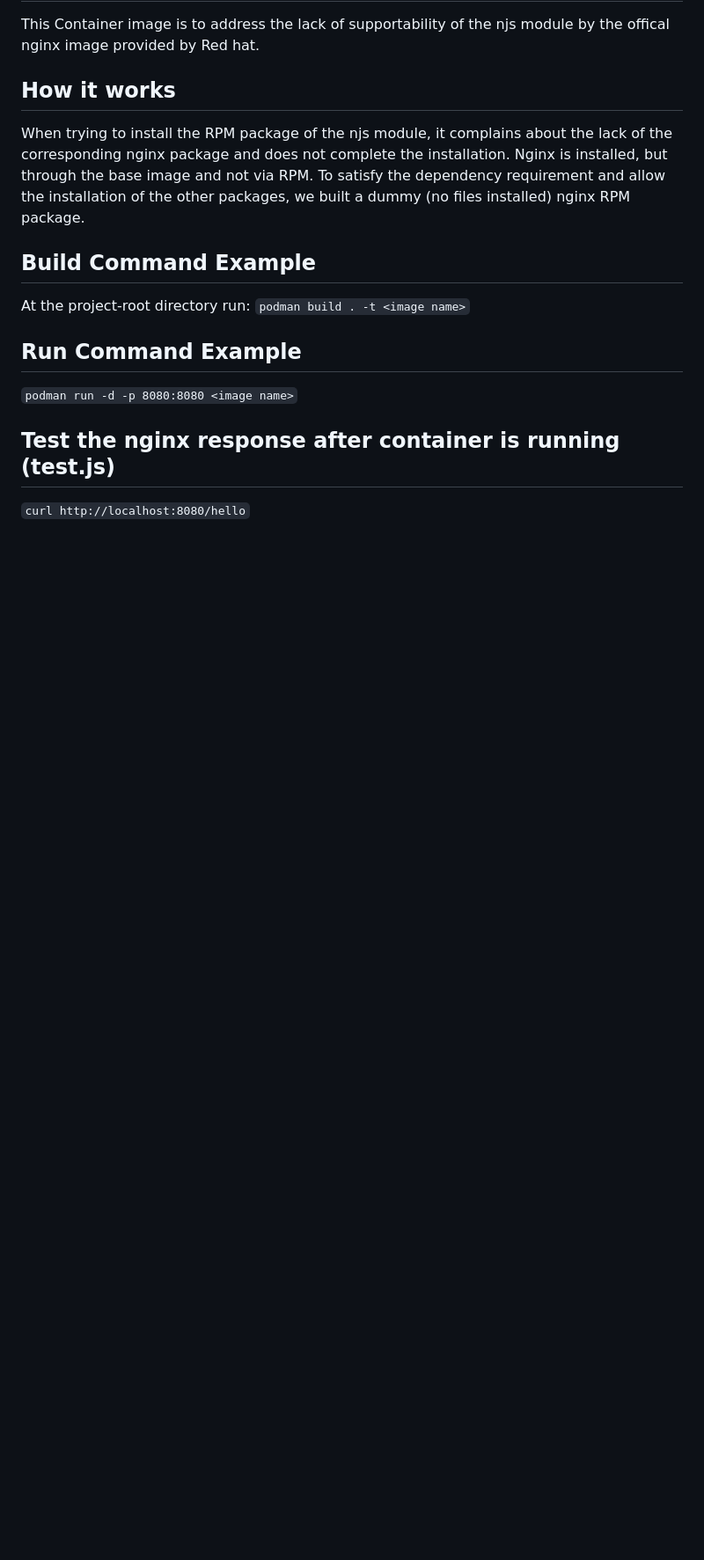
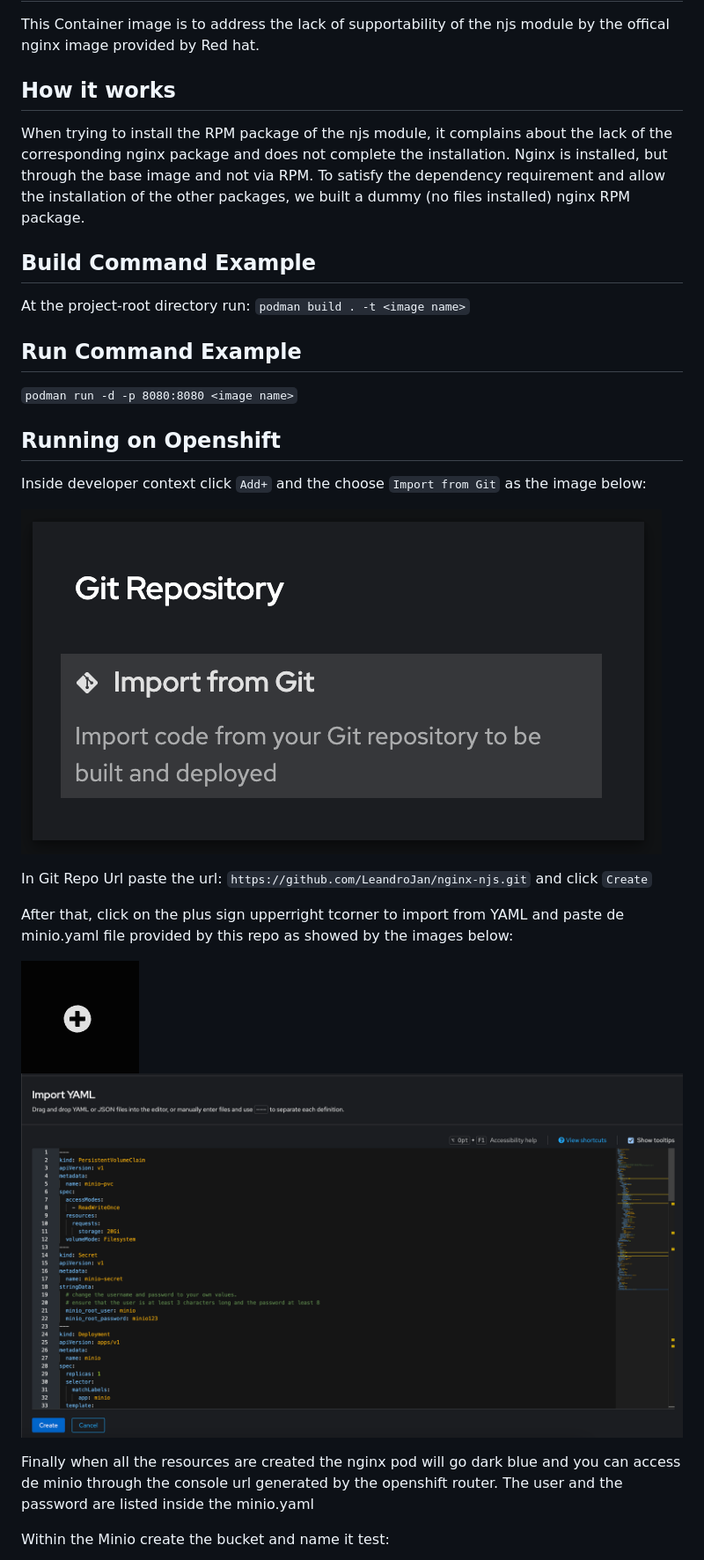
Before and after one commit to LeandroJan/nginx-njs, a Markdown page: README.md, the part around the change printed below. Shown: that part at 88% size. Rendered like a GitHub page; pictures changed too: image-1.png (added), image-2.png (added), image.png (added); blank space fills up the shorter version.

```diff
--- a/README.md
+++ b/README.md
@@ -10,5 +10,18 @@ At the project-root directory run: `podman build . -t <image name>`
 ## Run Command Example
 `podman run -d -p 8080:8080 <image name>`
 
-## Test the nginx response after container is running (test.js)
-`curl http://localhost:8080/hello`
+## Running on Openshift
+Inside developer context click `Add+` and the choose `Import from Git` as the image below:
+
+![alt text](image.png)
+
+In Git Repo Url paste the url: `https://github.com/LeandroJan/nginx-njs.git` and click `Create`
+
+After that, click on the plus sign upperright  tcorner to import from YAML and paste de minio.yaml file provided by this repo as showed by the images below:
+
+![alt text](image-1.png) ![alt text](image-2.png)
+
+Finally when all the resources are created the nginx pod will go dark blue and you can access de minio through the console url generated by the openshift router. The user and the password are listed inside the minio.yaml
+
+Within the Minio create the bucket and name it test:
+
```
Also changed, not shown: other parts of README.md (+12 -0 lines), image-3.png (added), image-4.png (added).
